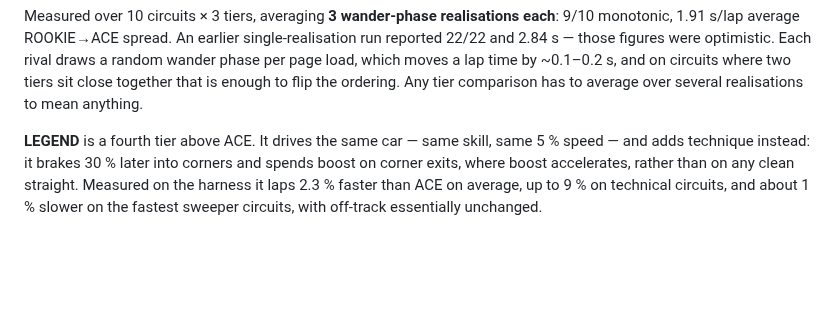
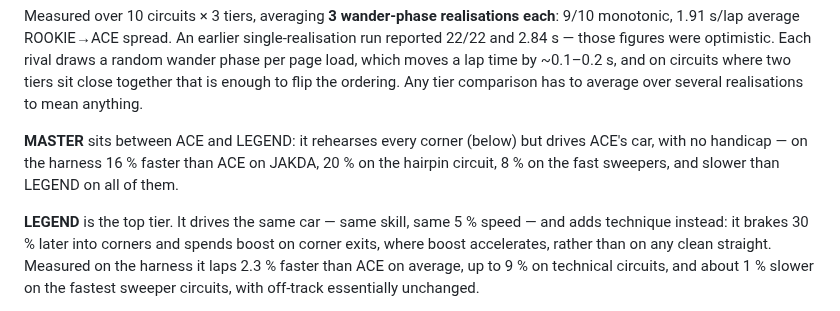
Before and after one commit to arjunemirchandani/alpine-rush, a Markdown page: README.md, the part around the change. GitHub-like rendering; blank space fills up the shorter version.

Commit message:
README: the MASTER tier

```diff
--- a/README.md
+++ b/README.md
@@ -383,7 +383,11 @@ those figures were optimistic. Each rival draws a random wander phase per page l
 lap time by ~0.1–0.2 s, and on circuits where two tiers sit close together that is enough to flip
 the ordering. Any tier comparison has to average over several realisations to mean anything.
 
-**LEGEND** is a fourth tier above ACE. It drives the same car — same skill, same 5 % speed — and
+**MASTER** sits between ACE and LEGEND: it rehearses every corner (below) but drives ACE's car, with
+no handicap — on the harness 16 % faster than ACE on JAKDA, 20 % on the hairpin circuit, 8 % on the
+fast sweepers, and slower than LEGEND on all of them.
+
+**LEGEND** is the top tier. It drives the same car — same skill, same 5 % speed — and
 adds technique instead: it brakes 30 % later into corners and spends boost on corner exits, where
 boost accelerates, rather than on any clean straight. Measured on the harness it laps 2.3 % faster
 than ACE on average, up to 9 % on technical circuits, and about 1 % slower on the fastest sweeper
```
